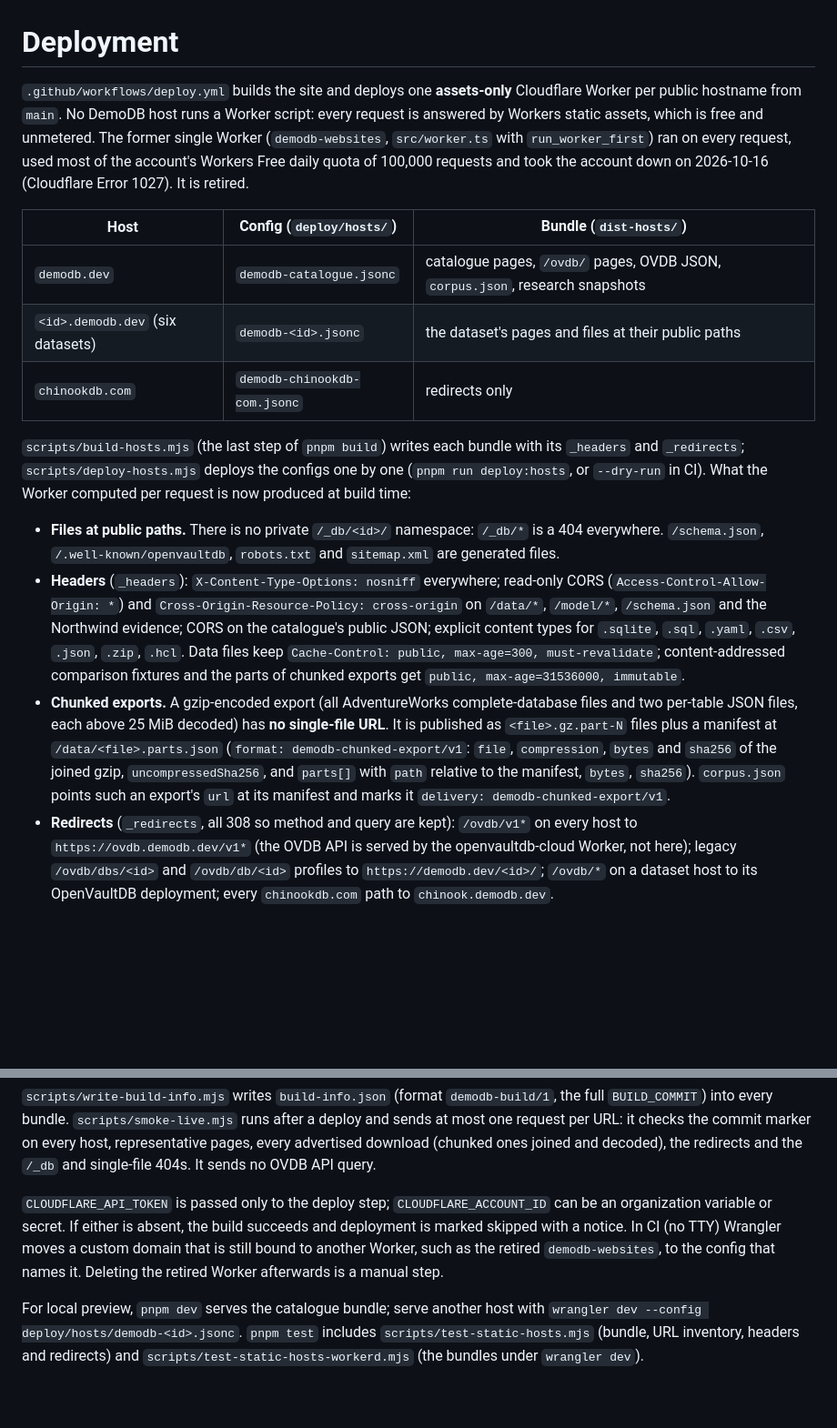
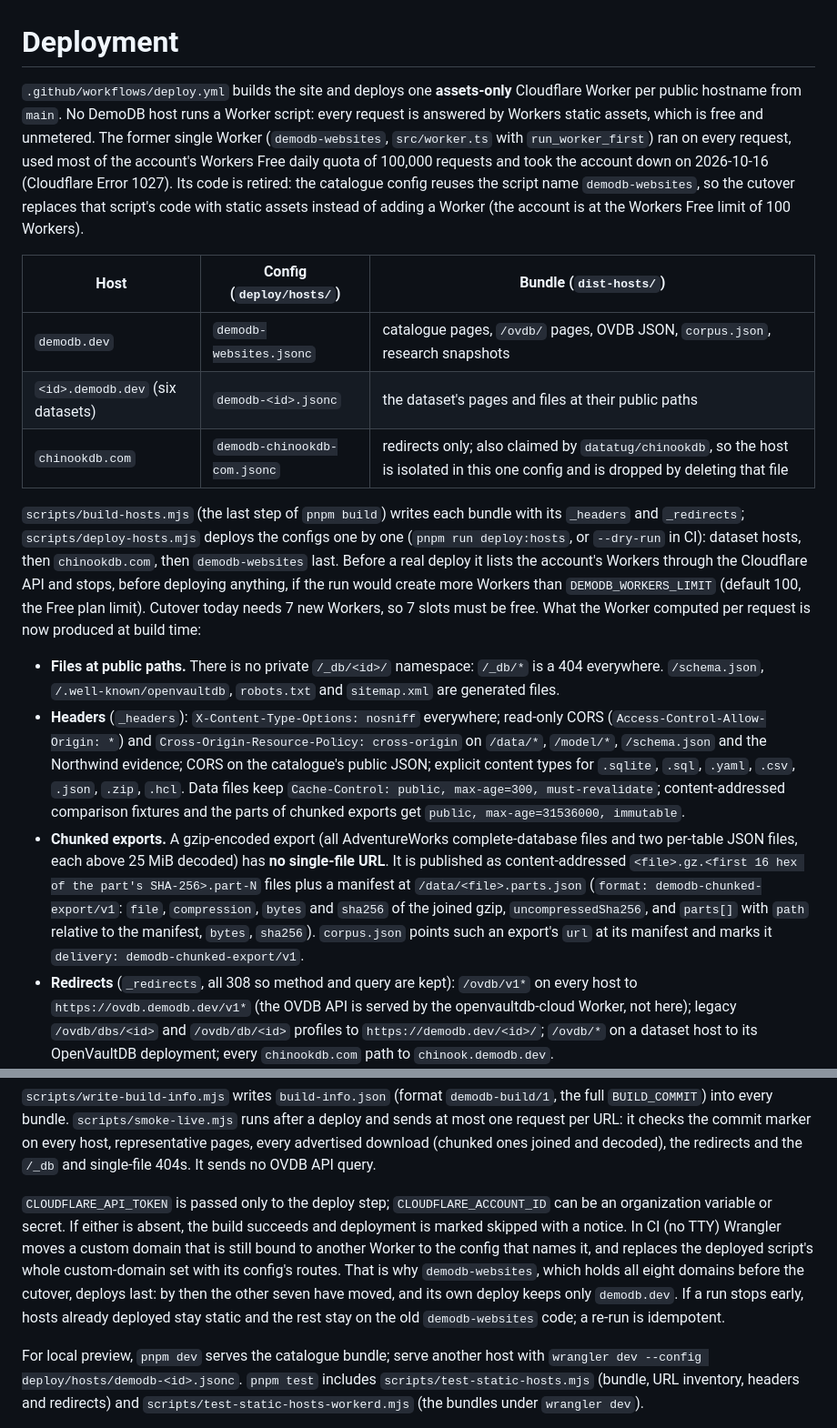
Before and after one commit to demo-db/websites, a Markdown page: docs/deployment.md, 2 parts joined by grey strips. Shown at 91% size. Rendered like a GitHub page; blank space fills up the shorter version.

Commit message:
docs: deploy order, capacity preflight and content-addressed parts
Co-Authored-By: Claude Opus 5.5 <noreply@anthropic.com>

```diff
--- a/docs/deployment.md
+++ b/docs/deployment.md
@@ -1,24 +1,24 @@
 # Deployment
 
-`.github/workflows/deploy.yml` builds the site and deploys one **assets-only** Cloudflare Worker per public hostname from `main`. No DemoDB host runs a Worker script: every request is answered by Workers static assets, which is free and unmetered. The former single Worker (`demodb-websites`, `src/worker.ts` with `run_worker_first`) ran on every request, used most of the account's Workers Free daily quota of 100,000 requests and took the account down on 2026-10-16 (Cloudflare Error 1027). It is retired.
+`.github/workflows/deploy.yml` builds the site and deploys one **assets-only** Cloudflare Worker per public hostname from `main`. No DemoDB host runs a Worker script: every request is answered by Workers static assets, which is free and unmetered. The former single Worker (`demodb-websites`, `src/worker.ts` with `run_worker_first`) ran on every request, used most of the account's Workers Free daily quota of 100,000 requests and took the account down on 2026-10-16 (Cloudflare Error 1027). Its code is retired: the catalogue config reuses the script name `demodb-websites`, so the cutover replaces that script's code with static assets instead of adding a Worker (the account is at the Workers Free limit of 100 Workers).
 
 | Host | Config (`deploy/hosts/`) | Bundle (`dist-hosts/`) |
 | --- | --- | --- |
-| `demodb.dev` | `demodb-catalogue.jsonc` | catalogue pages, `/ovdb/` pages, OVDB JSON, `corpus.json`, research snapshots |
+| `demodb.dev` | `demodb-websites.jsonc` | catalogue pages, `/ovdb/` pages, OVDB JSON, `corpus.json`, research snapshots |
 | `<id>.demodb.dev` (six datasets) | `demodb-<id>.jsonc` | the dataset's pages and files at their public paths |
-| `chinookdb.com` | `demodb-chinookdb-com.jsonc` | redirects only |
+| `chinookdb.com` | `demodb-chinookdb-com.jsonc` | redirects only; also claimed by `datatug/chinookdb`, so the host is isolated in this one config and is dropped by deleting that file |
 
-`scripts/build-hosts.mjs` (the last step of `pnpm build`) writes each bundle with its `_headers` and `_redirects`; `scripts/deploy-hosts.mjs` deploys the configs one by one (`pnpm run deploy:hosts`, or `--dry-run` in CI). What the Worker computed per request is now produced at build time:
+`scripts/build-hosts.mjs` (the last step of `pnpm build`) writes each bundle with its `_headers` and `_redirects`; `scripts/deploy-hosts.mjs` deploys the configs one by one (`pnpm run deploy:hosts`, or `--dry-run` in CI): dataset hosts, then `chinookdb.com`, then `demodb-websites` last. Before a real deploy it lists the account's Workers through the Cloudflare API and stops, before deploying anything, if the run would create more Workers than `DEMODB_WORKERS_LIMIT` (default 100, the Free plan limit). Cutover today needs 7 new Workers, so 7 slots must be free. What the Worker computed per request is now produced at build time:
 
 - **Files at public paths.** There is no private `/_db/<id>/` namespace: `/_db/*` is a 404 everywhere. `/schema.json`, `/.well-known/openvaultdb`, `robots.txt` and `sitemap.xml` are generated files.
 - **Headers** (`_headers`): `X-Content-Type-Options: nosniff` everywhere; read-only CORS (`Access-Control-Allow-Origin: *`) and `Cross-Origin-Resource-Policy: cross-origin` on `/data/*`, `/model/*`, `/schema.json` and the Northwind evidence; CORS on the catalogue's public JSON; explicit content types for `.sqlite`, `.sql`, `.yaml`, `.csv`, `.json`, `.zip`, `.hcl`. Data files keep `Cache-Control: public, max-age=300, must-revalidate`; content-addressed comparison fixtures and the parts of chunked exports get `public, max-age=31536000, immutable`.
-- **Chunked exports.** A gzip-encoded export (all AdventureWorks complete-database files and two per-table JSON files, each above 25 MiB decoded) has **no single-file URL**. It is published as `<file>.gz.part-N` files plus a manifest at `/data/<file>.parts.json` (`format: demodb-chunked-export/v1`: `file`, `compression`, `bytes` and `sha256` of the joined gzip, `uncompressedSha256`, and `parts[]` with `path` relative to the manifest, `bytes`, `sha256`). `corpus.json` points such an export's `url` at its manifest and marks it `delivery: demodb-chunked-export/v1`.
+- **Chunked exports.** A gzip-encoded export (all AdventureWorks complete-database files and two per-table JSON files, each above 25 MiB decoded) has **no single-file URL**. It is published as content-addressed `<file>.gz.<first 16 hex of the part's SHA-256>.part-N` files plus a manifest at `/data/<file>.parts.json` (`format: demodb-chunked-export/v1`: `file`, `compression`, `bytes` and `sha256` of the joined gzip, `uncompressedSha256`, and `parts[]` with `path` relative to the manifest, `bytes`, `sha256`). `corpus.json` points such an export's `url` at its manifest and marks it `delivery: demodb-chunked-export/v1`.
 - **Redirects** (`_redirects`, all 308 so method and query are kept): `/ovdb/v1*` on every host to `https://ovdb.demodb.dev/v1*` (the OVDB API is served by the openvaultdb-cloud Worker, not here); legacy `/ovdb/dbs/<id>` and `/ovdb/db/<id>` profiles to `https://demodb.dev/<id>/`; `/ovdb/*` on a dataset host to its OpenVaultDB deployment; every `chinookdb.com` path to `chinook.demodb.dev`.
 - **Methods.** Static assets answer `GET` and `HEAD`. `OPTIONS`, `POST` and other methods on a file get **405** (the Worker answered `OPTIONS` with 204). This is accepted: DemoDB files are fetched with simple CORS requests (no custom request headers), which need no preflight. Redirect rules run before the method check, so a `POST` to a redirected path still gets its 308.
 - **Directory URLs.** `html_handling: auto-trailing-slash`: `/tables/Artist` answers 307 to `/tables/Artist/` (the Worker served the page directly).
 
 `scripts/write-build-info.mjs` writes `build-info.json` (format `demodb-build/1`, the full `BUILD_COMMIT`) into every bundle. `scripts/smoke-live.mjs` runs after a deploy and sends at most one request per URL: it checks the commit marker on every host, representative pages, every advertised download (chunked ones joined and decoded), the redirects and the `/_db` and single-file 404s. It sends no OVDB API query.
 
-`CLOUDFLARE_API_TOKEN` is passed only to the deploy step; `CLOUDFLARE_ACCOUNT_ID` can be an organization variable or secret. If either is absent, the build succeeds and deployment is marked skipped with a notice. In CI (no TTY) Wrangler moves a custom domain that is still bound to another Worker, such as the retired `demodb-websites`, to the config that names it. Deleting the retired Worker afterwards is a manual step.
+`CLOUDFLARE_API_TOKEN` is passed only to the deploy step; `CLOUDFLARE_ACCOUNT_ID` can be an organization variable or secret. If either is absent, the build succeeds and deployment is marked skipped with a notice. In CI (no TTY) Wrangler moves a custom domain that is still bound to another Worker to the config that names it, and replaces the deployed script's whole custom-domain set with its config's routes. That is why `demodb-websites`, which holds all eight domains before the cutover, deploys last: by then the other seven have moved, and its own deploy keeps only `demodb.dev`. If a run stops early, hosts already deployed stay static and the rest stay on the old `demodb-websites` code; a re-run is idempotent.
 
 For local preview, `pnpm dev` serves the catalogue bundle; serve another host with `wrangler dev --config deploy/hosts/demodb-<id>.jsonc`. `pnpm test` includes `scripts/test-static-hosts.mjs` (bundle, URL inventory, headers and redirects) and `scripts/test-static-hosts-workerd.mjs` (the bundles under `wrangler dev`).
```
